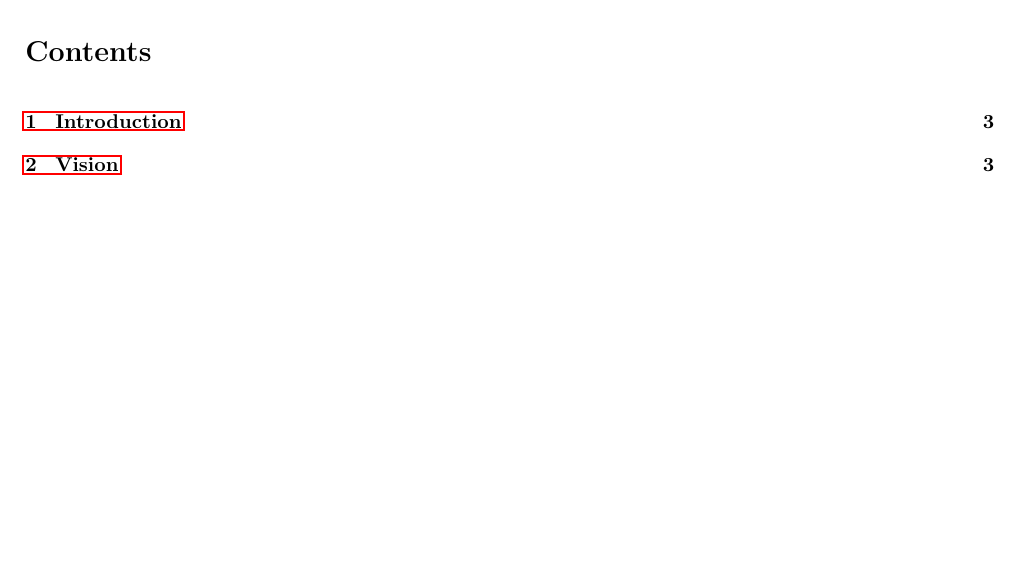
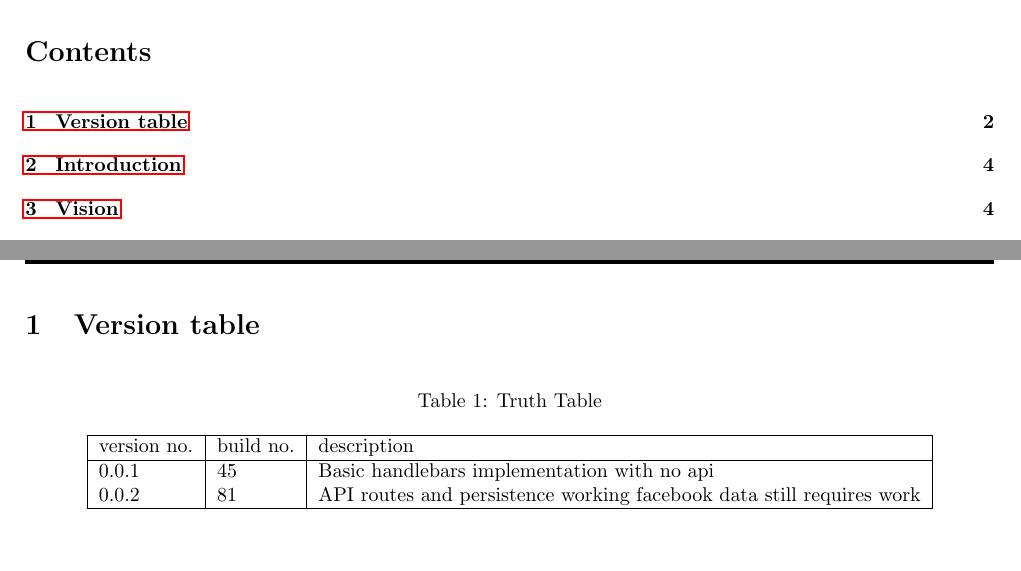
Before and after one commit to quintonweenink/ValknutSolutions, a LaTeX document (Documentation/RequirementsSpecification/requirementsSpec.tex): part of page 3 of 15 before the commit and two parts of pages 3 and 4 of 16 after it, the two joined at a grey line, cut so that both start at the same text, the shorter picture padded with empty space. Compiled offline with pdfLaTeX.

Commit message:
Added basic version table

```diff
--- a/Documentation/RequirementsSpecification/requirementsSpec.tex
+++ b/Documentation/RequirementsSpecification/requirementsSpec.tex
@@ -74,6 +74,20 @@
 	\cleardoublepage
 	\tableofcontents
 	\cleardoublepage
+\section{Version table}
+
+	\begin{table}[H]
+	\centering
+	\caption{Truth Table}
+	\label{my-label}
+	\begin{tabular}{|l|l|l|l|l|}
+	\hline
+	version no. & build no. & description 		\\ \hline
+	0.0.1		& #45 		& Basic handlebars implementation with no api					\\
+	0.0.2		& #81 		& API routes and persistence working facebook data still requires work			\\ \hline
+	\end{tabular}
+	\end{table}
+
 \section{Introduction}
 \section{Vision}
 \section{Background}
```
